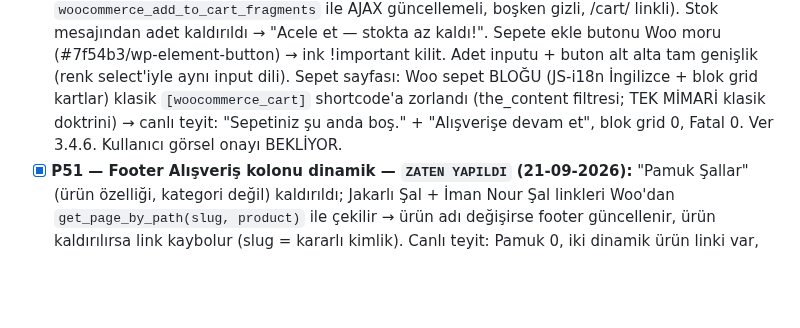
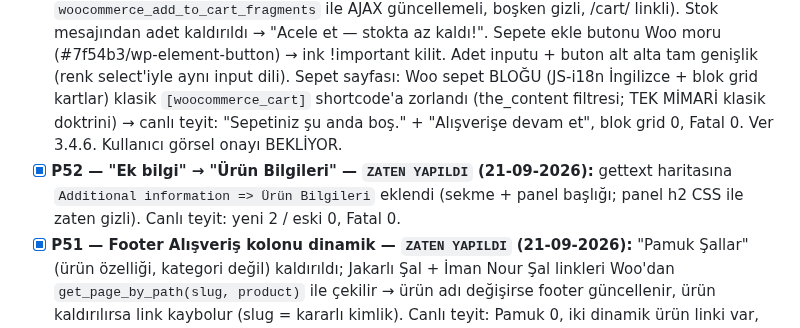
Before and after one commit to salihsungur/sutre, a Markdown page: AGENTS.md, the part around the change. Drawn GitHub-style; blank space fills up the shorter version.

Commit message:
docs(agents): P52 kaydı (Ürün Bilgileri etiketi)

```diff
--- a/AGENTS.md
+++ b/AGENTS.md
@@ -158,6 +158,7 @@ cp -a ~/repositories/sutre/theme/sutre-child-v2 ~/staging.sutre.store/wp-content
 - [x] **P41 — Hesabım içerik yenilemesi (dashboard + iletişim tercihleri + sipariş arama/filtre) — `ZATEN YAPILDI` (21-09-2026):** Pano formları (İletişim: Cep Telefonu +90 öntanımlı / E-Posta ayrı ayrı Kaydet; Üyelik: Ad-Soyad → user + billing meta; Opsiyonel: cinsiyet + doğum gün/ay/yıl → sv_gender / sv_birth_* meta, boş gönderim metayı siler); yeni `/my-account/iletisim-tercihleri/` endpoint'i (nav'da Siparişlerim sonrası; KVKK metni PLACEHOLDER — LEGAL_REVIEW_REQUIRED; E-Posta/SMS/Çağrı Merkezi toggle, meta `sv_contact_pref_email/sms/call`, varsayılan kapalı); Siparişlerim'de arama (GET sv_q: sipariş no + ürün adı, order item döngüsü) + dönem/sıralama (GET sv_period/sv_sort) server-side; Woo 11.1.0 dashboard.php/orders.php override (dashboard action'ları + tablo markup'ı korundu). POST işleyicileri template_redirect'te (paket 'init' diyor; is_account_page() init'te güvenilmez — Woo WC_Form_Handler pattern'i, anayasa §0.10 ile rapora not), form başına nonce, PRG + beyaz-listeli notice. CSS yalnız style.css HESABIM bölümü devamı; mobil ≤781px tek sütun. Commit'ler: 176c666 / 7b2648f / ebc4a2e. Rewrite flush kullanıcı adımı BEKLİYOR; kullanıcı görsel onayı BEKLİYOR.
 - [x] **P39 — Kart görsel çözünürlüğü — `ZATEN YAPILDI` (20-09-2026):** Kök neden: Woo `thumbnail_image_width=350` → 504px kart 350px görseli büyütüyordu. Fix: `single_product_archive_thumbnail_size → 'large'` (mevcut yüklemelerde 'large' zaten üretilmiş → yeniden boyutlandırma gerekmez). Canlı kanıt: kart src 764×1024. Kullanıcı görsel onayı BEKLİYOR.
 - [x] **P47 — Header sepet ikonu + sepet sayfası + stok mesajı düzeltmesi — `ZATEN YAPILDI` (21-09-2026):** Header'a Hesabım'ın sağına sepet ikonu (SVG çanta + silk rozet sayaç; `woocommerce_add_to_cart_fragments` ile AJAX güncellemeli, boşken gizli, /cart/ linkli). Stok mesajından adet kaldırıldı → "Acele et — stokta az kaldı!". Sepete ekle butonu Woo moru (#7f54b3/wp-element-button) → ink !important kilit. Adet inputu + buton alt alta tam genişlik (renk select'iyle aynı input dili). Sepet sayfası: Woo sepet BLOĞU (JS-i18n İngilizce + blok grid kartlar) klasik `[woocommerce_cart]` shortcode'a zorlandı (the_content filtresi; TEK MİMARİ klasik doktrini) → canlı teyit: "Sepetiniz şu anda boş." + "Alışverişe devam et", blok grid 0, Fatal 0. Ver 3.4.6. Kullanıcı görsel onayı BEKLİYOR.
+- [x] **P52 — "Ek bilgi" → "Ürün Bilgileri" — `ZATEN YAPILDI` (21-09-2026):** gettext haritasına `Additional information => Ürün Bilgileri` eklendi (sekme + panel başlığı; panel h2 CSS ile zaten gizli). Canlı teyit: yeni 2 / eski 0, Fatal 0.
 - [x] **P51 — Footer Alışveriş kolonu dinamik — `ZATEN YAPILDI` (21-09-2026):** "Pamuk Şallar" (ürün özelliği, kategori değil) kaldırıldı; Jakarlı Şal + İman Nour Şal linkleri Woo'dan `get_page_by_path(slug, product)` ile çekilir → ürün adı değişirse footer güncellenir, ürün kaldırılırsa link kaybolur (slug = kararlı kimlik). Canlı teyit: Pamuk 0, iki dinamik ürün linki var, Fatal 0.
 - [x] **P50 — Hesap detayları → Hesap bilgileri tam taşıma — `ZATEN YAPILDI` (21-09-2026):** Native `form-edit-account.php` (ad, soyad, e-posta, şifre) dashboard'a "Üyelik Bilgileri" bölümü olarak gömüldü; e-posta İletişim bölümünden çıkarıldı (tek kaynak); 'account-details' nav'dan çıkarıldı + edit-account endpoint'i Hesap bilgileri'ne 302 (save handler template_redirect:20 önce çalışır); nav filter erken-dönüş bug'ı düzeltildi (P49'da 'Hesap Detayları' kalmasının nedeni). Fieldset/legend CSS'i eklendi. Ver 3.4.9; canlı teyit Fatal 0. Kullanıcı görsel onayı BEKLİYOR.
 - [x] **P49 — Giriş ekranı baştan tasarım + Pano/Hesap detayları birleşimi — `ZATEN YAPILDI` (21-09-2026):** Çapraz görünümün kök nedeni: Woo core `.col2-set .col-1 {float:left;width:48%}` / `.col-2 {float:right}` grid ile karışıyordu → P49'da float/width !important sıfırlama + beyaz kart (max 1080px, iki sütun, ayraç; ≤900px tek sütun). Nav: Pano → **"Hesap bilgileri"**, 'account-details' nav'dan çıkarıldı (dashboard P41 içerikleriyle birleşik); dashboard'a serif başlık + sona "Şifre" bölümü (sv-btn-outline → kayıp şifre akışı). Ver 3.4.8; canlı teyit Fatal 0. Kullanıcı görsel onayı BEKLİYOR.
```
